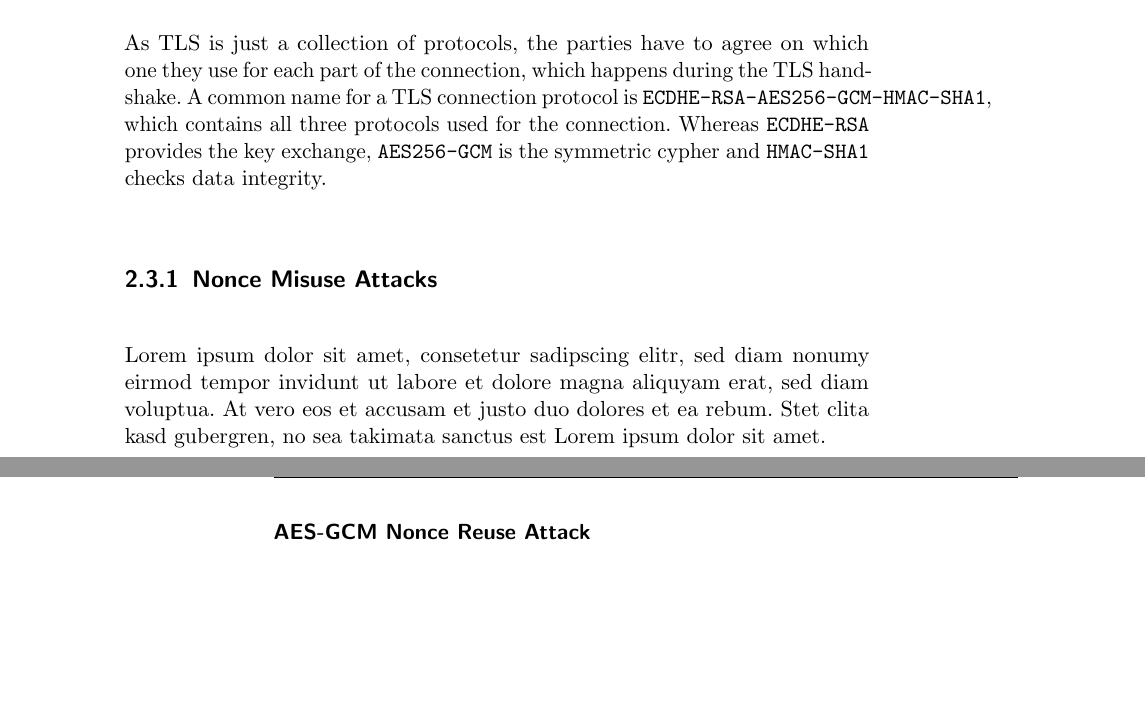
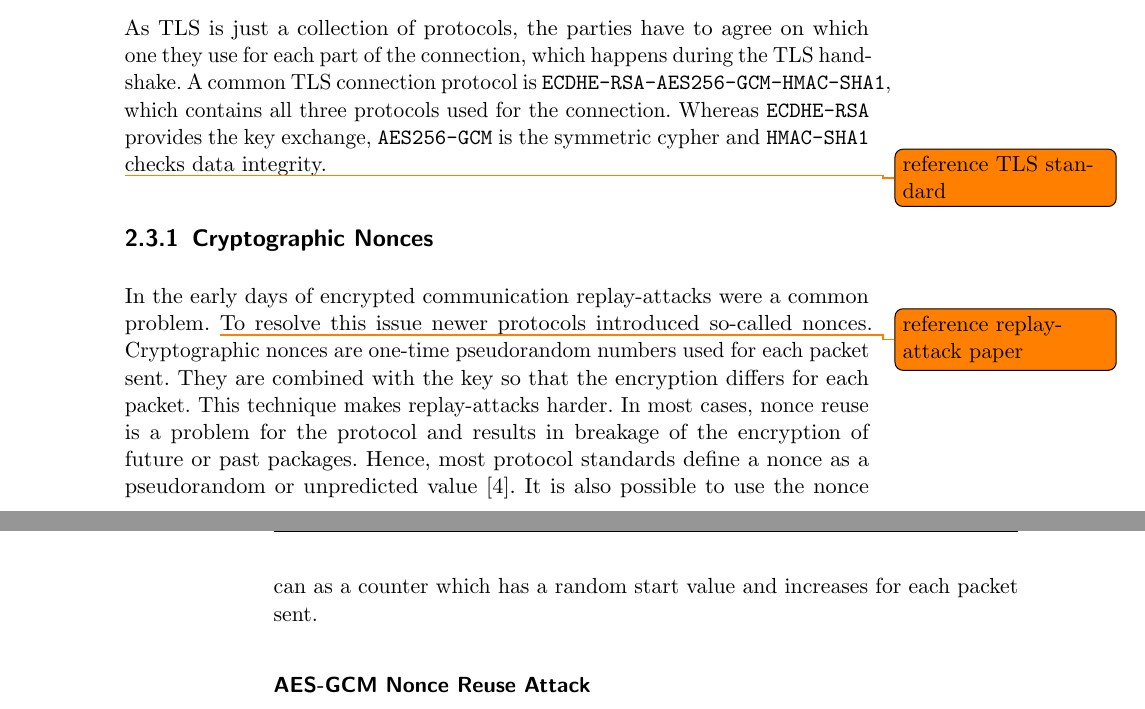
Before and after one commit to sigttou/db_master_thesis, a LaTeX thesis (thesis/main.tex, which reads thesis/general.tex): two parts of pages 19 and 20 of 31, joined at a grey line, cut so that both start at the same text, the shorter picture padded with empty space. Compiled offline with pdfLaTeX; an older LaTeX class or package is replaced by its successor.

Commit message:
ADD: cryptographic nonce section

```diff
--- a/thesis/general.tex
+++ b/thesis/general.tex
@@ -159,18 +159,26 @@ connection holds the following properties:
 
 As TLS is just a collection of protocols, the parties have to agree on which one
 they use for each part of the connection, which happens during the TLS
-handshake. A common name for a TLS connection protocol is
+handshake. A common TLS connection protocol is
 \texttt{ECDHE-RSA-AES256-GCM-HMAC-SHA1}, which contains all three protocols used
 for the connection. Whereas \texttt{ECDHE-RSA} provides the key exchange,
 \texttt{AES256-GCM} is the  symmetric cypher and \texttt{HMAC-SHA1} checks data
 integrity.
 
-\subsection{Nonce Misuse Attacks}
+\todo{reference TLS standard}
 
-Lorem ipsum dolor sit amet, consetetur sadipscing elitr, sed diam nonumy eirmod
-tempor invidunt ut labore et dolore magna aliquyam erat, sed diam voluptua. At
-vero eos et accusam et justo duo dolores et ea rebum. Stet clita kasd gubergren,
-no sea takimata sanctus est Lorem ipsum dolor sit amet.
+\subsection{Cryptographic Nonces}
+
+In the early days of encrypted communication replay-attacks were a common
+problem.~\todo{reference replay-attack paper} To resolve this issue newer
+protocols introduced so-called nonces. Cryptographic nonces are one-time
+pseudorandom numbers used for each packet sent. They are combined with the key
+so that the encryption differs for each packet. This technique makes
+replay-attacks harder. In most cases, nonce reuse is a problem for the protocol
+and results in breakage of the encryption of future or past packages. Hence,
+most protocol standards define a nonce as a pseudorandom or unpredicted
+value~\cite{noncegeneral}. It is also possible to use the nonce can as a counter
+which has a random start value and increases for each packet sent.
 
 \subsubsection{AES-GCM Nonce Reuse Attack}
 
```
Also changed, not shown: thesis/references-biblatex.bib (+15 -0 lines).
